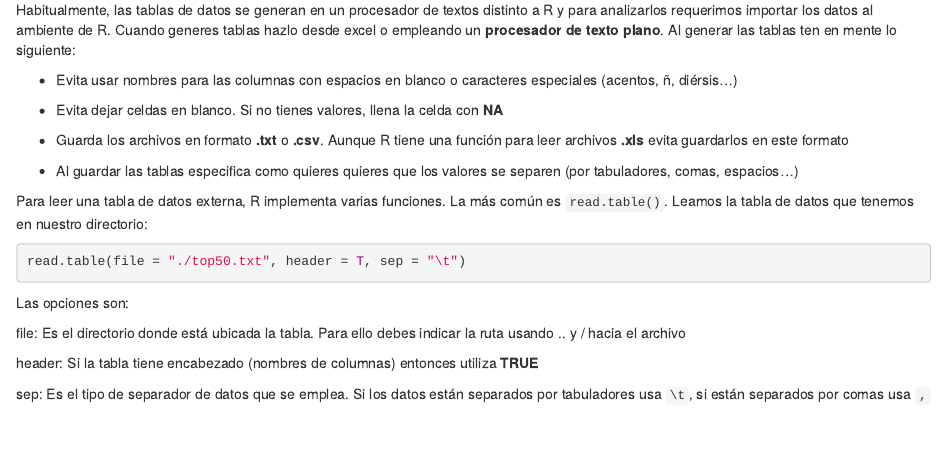
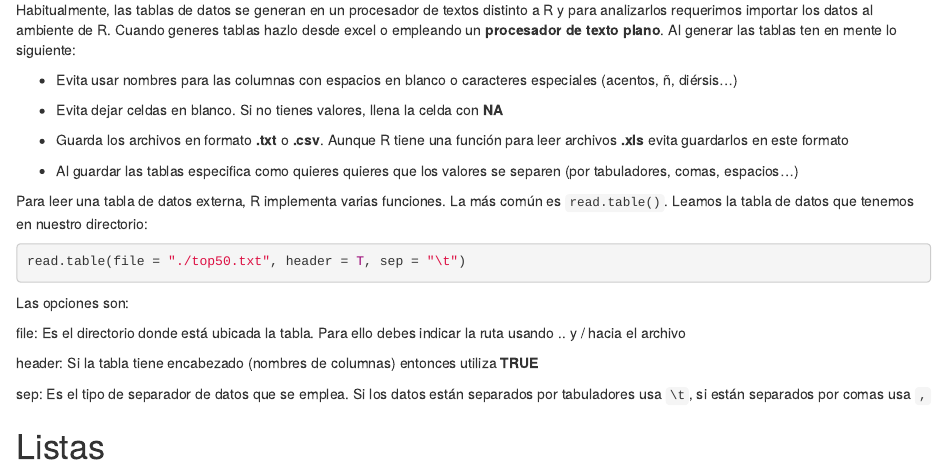
Before and after one commit to necrosnake91/Taller_R_y_RStudio, an R Markdown document (Taller_de_R_y_RStudio.Rmd): the page in a window 1100 px wide, from 1630 px down. Rendered offline with R 4.5, knitr and Pandoc, with nearby package versions.

Commit message:
Add information related to R lists

```diff
--- a/Taller_de_R_y_RStudio.Rmd
+++ b/Taller_de_R_y_RStudio.Rmd
@@ -613,3 +613,5 @@ file: Es el directorio donde está ubicada la tabla. Para ello debes indicar la
 header: Si la tabla tiene encabezado (nombres de columnas) entonces utiliza **TRUE**
 
 sep: Es el tipo de separador de datos que se emplea. Si los datos están separados por tabuladores usa `\t`, si están separados por comas usa `,`
+
+# Listas
```
